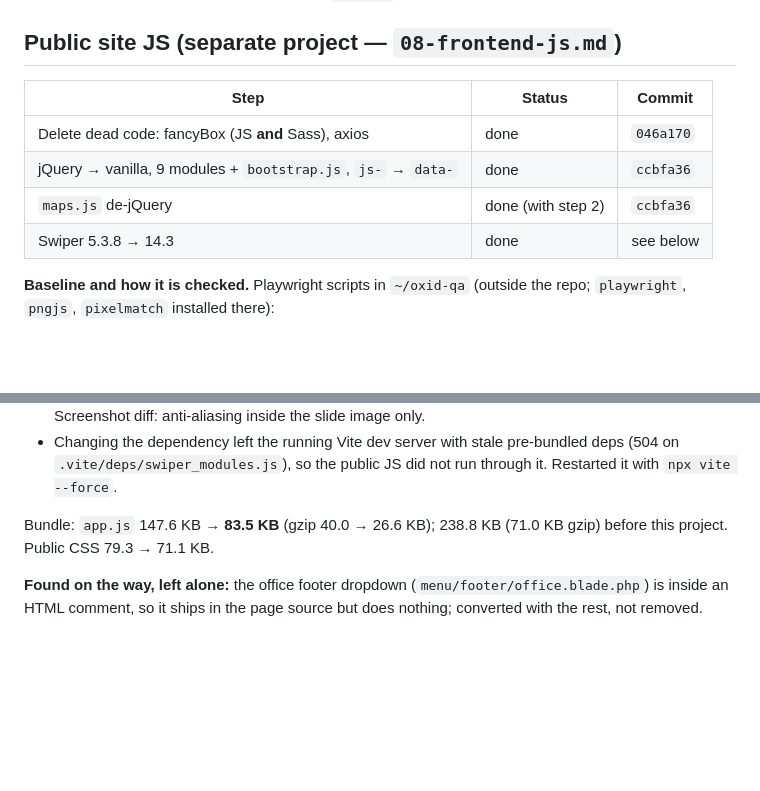
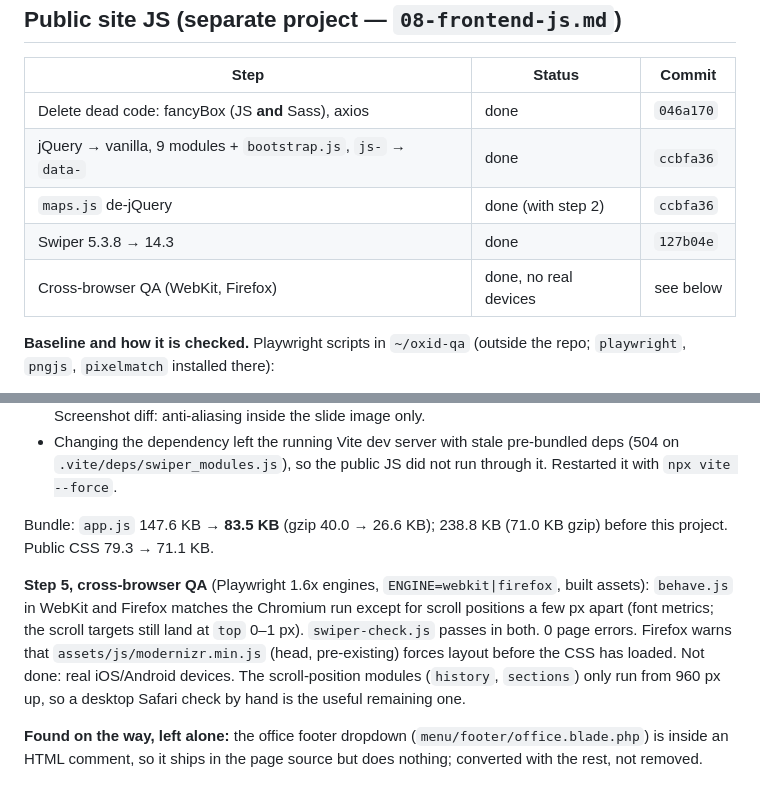
Before and after one commit to jamon-marcel/oxid.ch, a Markdown page: .rewrite/06-progress.md, 2 parts joined by grey strips. Drawn GitHub-style; blank space fills up the shorter version.

```diff
--- a/.rewrite/06-progress.md
+++ b/.rewrite/06-progress.md
@@ -842,7 +842,8 @@ settings, and the search-index flush.
 | Delete dead code: fancyBox (JS **and** Sass), axios | done | `046a170` |
 | jQuery → vanilla, 9 modules + `bootstrap.js`, `js-` → `data-` | done | `ccbfa36` |
 | `maps.js` de-jQuery | done (with step 2) | `ccbfa36` |
-| Swiper 5.3.8 → 14.3 | done | see below |
+| Swiper 5.3.8 → 14.3 | done | `127b04e` |
+| Cross-browser QA (WebKit, Firefox) | done, no real devices | see below |
 
 **Baseline and how it is checked.** Playwright scripts in `~/oxid-qa`
 (outside the repo; `playwright`, `pngjs`, `pixelmatch` installed there):
@@ -942,6 +943,15 @@ published entries have two or more images.
 Bundle: `app.js` 147.6 KB → **83.5 KB** (gzip 40.0 → 26.6 KB); 238.8 KB
 (71.0 KB gzip) before this project. Public CSS 79.3 → 71.1 KB.
 
+**Step 5, cross-browser QA** (Playwright 1.6x engines, `ENGINE=webkit|firefox`,
+built assets): `behave.js` in WebKit and Firefox matches the Chromium run
+except for scroll positions a few px apart (font metrics; the scroll targets
+still land at `top` 0–1 px). `swiper-check.js` passes in both. 0 page
+errors. Firefox warns that `assets/js/modernizr.min.js` (head, pre-existing)
+forces layout before the CSS has loaded. Not done: real iOS/Android
+devices. The scroll-position modules (`history`, `sections`) only run from
+960 px up, so a desktop Safari check by hand is the useful remaining one.
+
 **Found on the way, left alone:** the office footer dropdown
 (`menu/footer/office.blade.php`) is inside an HTML comment, so it ships in
 the page source but does nothing; converted with the rest, not removed.
```
Also changed, not shown: CLAUDE.md (+16 -6 lines).
